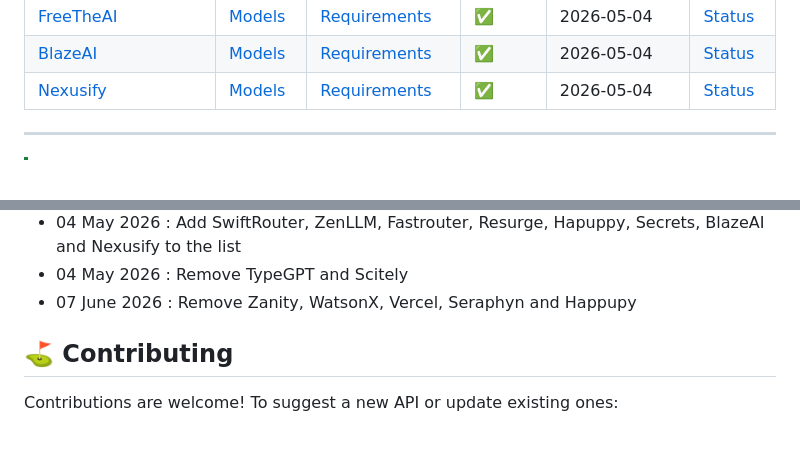
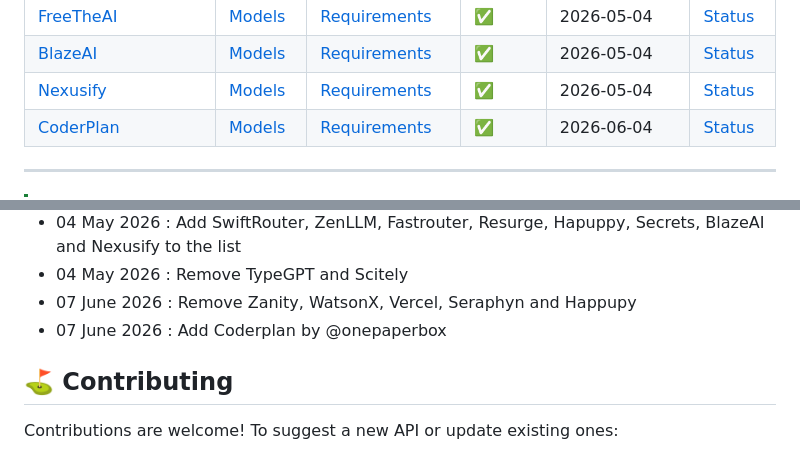
Before and after one commit to YoannDev90/awesome-free-ai-api, a Markdown page: README.md, 2 parts joined by grey strips. Drawn GitHub-style; blank space fills up the shorter version.

Commit message:
Coderplan addition

```diff
--- a/README.md
+++ b/README.md
@@ -82,6 +82,7 @@ A list of APIs providing AI models, free of charge, as well as the models availa
 | [FreeTheAI](https://freetheai.xyz/models/)                                                   | [Models](https://gratisfy.xyz/terminal?cap=none&providers=secrets)             | [Requirements](https://gratisfy.xyz/providers) | ✅      | 2026-05-04   | [Status](https://gratisfy.xyz/status) |
 | [BlazeAI](https://blazeai.boxu.dev/#models)                                                  | [Models](https://gratisfy.xyz/terminal?cap=none&providers=blazeai)             | [Requirements](https://gratisfy.xyz/providers) | ✅      | 2026-05-04   | [Status](https://gratisfy.xyz/status) |
 | [Nexusify](https://docs.nexusify.co/)                                                        | [Models](https://gratisfy.xyz/terminal?cap=none&providers=nexusify)            | [Requirements](https://gratisfy.xyz/providers) | ✅      | 2026-05-04   | [Status](https://gratisfy.xyz/status) |
+| [CoderPlan](https://coderplan.ai)                                                              | [Models](https://coderplan.ai/models)                                           | [Requirements](https://coderplan.ai)           | ✅      | 2026-06-04   | [Status](https://coderplan.ai) |
 
 ---
 
@@ -120,6 +121,8 @@ A list of APIs providing AI models, free of charge, as well as the models availa
 - 04 May 2026 : Add SwiftRouter, ZenLLM, Fastrouter, Resurge, Hapuppy, Secrets, BlazeAI and Nexusify to the list
 - 04 May 2026 : Remove TypeGPT and Scitely
 - 07 June 2026 : Remove Zanity, WatsonX, Vercel, Seraphyn and Happupy
+- 07 June 2026 : Add Coderplan by @onepaperbox
+
 
 ## ⛳ Contributing
 
```
